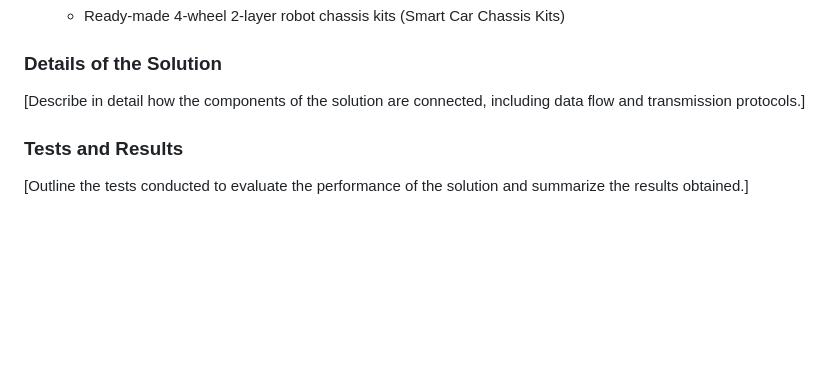
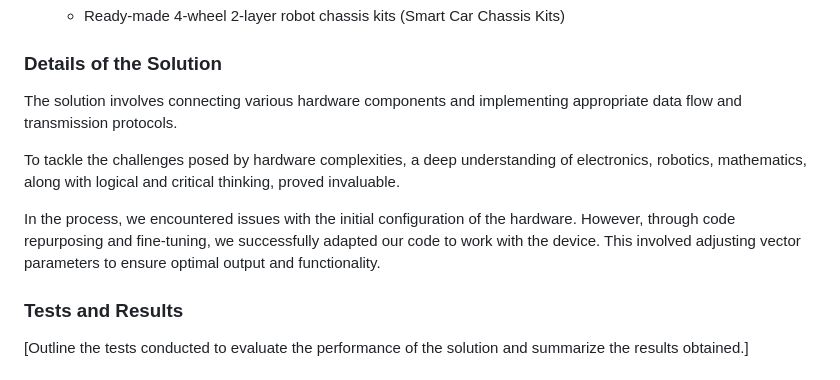
Before and after one commit to kcir-roberto/mechminds, a Markdown page: README.md, the part around the change. GitHub-like rendering; blank space fills up the shorter version.

```diff
--- a/README.md
+++ b/README.md
@@ -68,7 +68,12 @@ The solution proposed by Inexpensibot-SLAM consists of several components, inclu
 
 ### Details of the Solution
 
-[Describe in detail how the components of the solution are connected, including data flow and transmission protocols.]
+The solution involves connecting various hardware components and implementing appropriate data flow and transmission protocols.
+
+To tackle the challenges posed by hardware complexities, a deep understanding of electronics, robotics, mathematics, along with logical and critical thinking, proved invaluable.
+
+In the process, we encountered issues with the initial configuration of the hardware. However, through code repurposing and fine-tuning, we successfully adapted our code to work with the device. This involved adjusting vector parameters to ensure optimal output and functionality.
+
 
 ### Tests and Results
 
```
